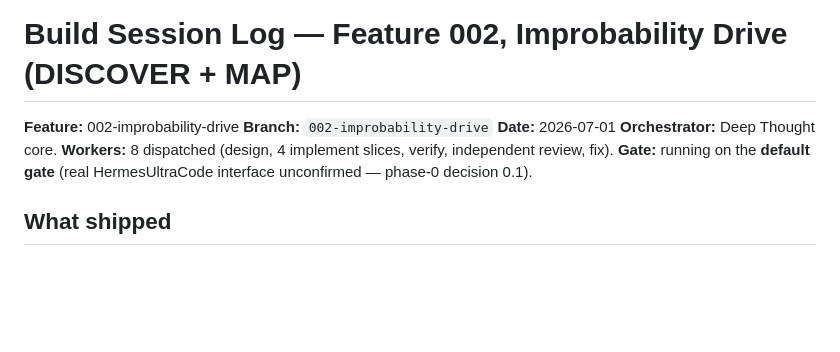
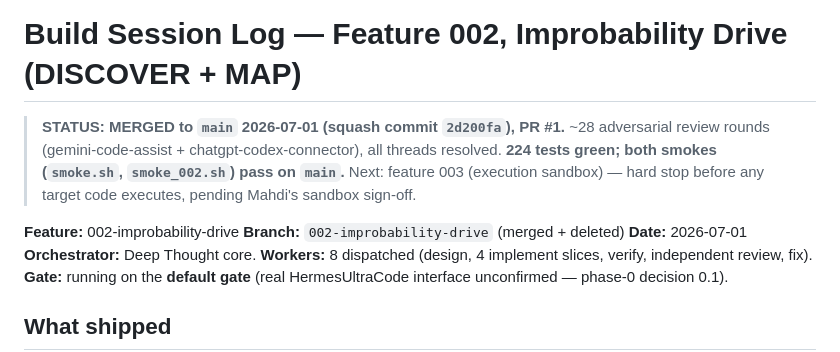
Before and after one commit to MahdiHedhli/DeepThought, a Markdown page: docs/build-log/002-improbability-drive.md, the part around the change. GitHub-like rendering; blank space fills up the shorter version.

Commit message:
docs: record feature 002 merge (PR #1, squash 2d200fa, ~28 review rounds, 224 tests)

```diff
--- a/docs/build-log/002-improbability-drive.md
+++ b/docs/build-log/002-improbability-drive.md
@@ -1,7 +1,13 @@
 # Build Session Log — Feature 002, Improbability Drive (DISCOVER + MAP)
 
+> **STATUS: MERGED to `main` 2026-07-01 (squash commit `2d200fa`), PR #1.**
+> ~28 adversarial review rounds (gemini-code-assist + chatgpt-codex-connector),
+> all threads resolved. **224 tests green; both smokes (`smoke.sh`, `smoke_002.sh`)
+> pass on `main`.** Next: feature 003 (execution sandbox) — hard stop before any
+> target code executes, pending Mahdi's sandbox sign-off.
+
 **Feature:** 002-improbability-drive
-**Branch:** `002-improbability-drive`
+**Branch:** `002-improbability-drive` (merged + deleted)
 **Date:** 2026-07-01
 **Orchestrator:** Deep Thought core. **Workers:** 8 dispatched (design, 4 implement
 slices, verify, independent review, fix). **Gate:** running on the **default gate**
```
